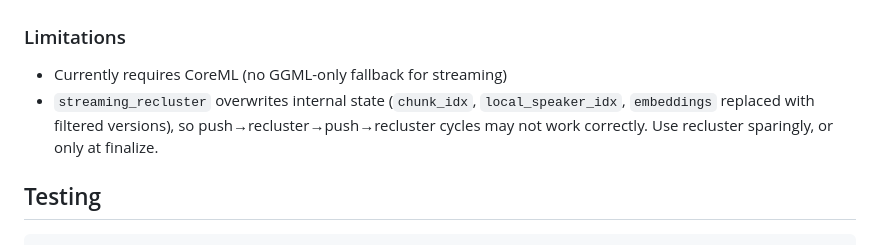
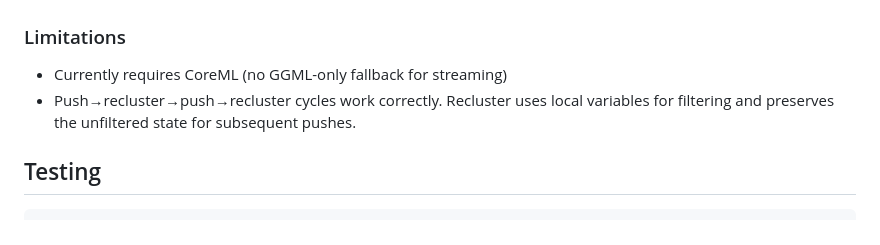
Before and after one commit to predict-woo/pyannote-ggml, a Markdown page: README.md, the part around the change. GitHub-like rendering.

Commit message:
fix(streaming): update docs to reflect safe push→recluster cycles

```diff
--- a/README.md
+++ b/README.md
@@ -246,7 +246,7 @@ cd diarization-ggml
 ### Limitations
 
 - Currently requires CoreML (no GGML-only fallback for streaming)
-- `streaming_recluster` overwrites internal state (`chunk_idx`, `local_speaker_idx`, `embeddings` replaced with filtered versions), so push→recluster→push→recluster cycles may not work correctly. Use recluster sparingly, or only at finalize.
+- Push→recluster→push→recluster cycles work correctly. Recluster uses local variables for filtering and preserves the unfiltered state for subsequent pushes.
 
 ## Testing
 
```
Also changed, not shown: AGENTS.md (+2 -2 lines).
